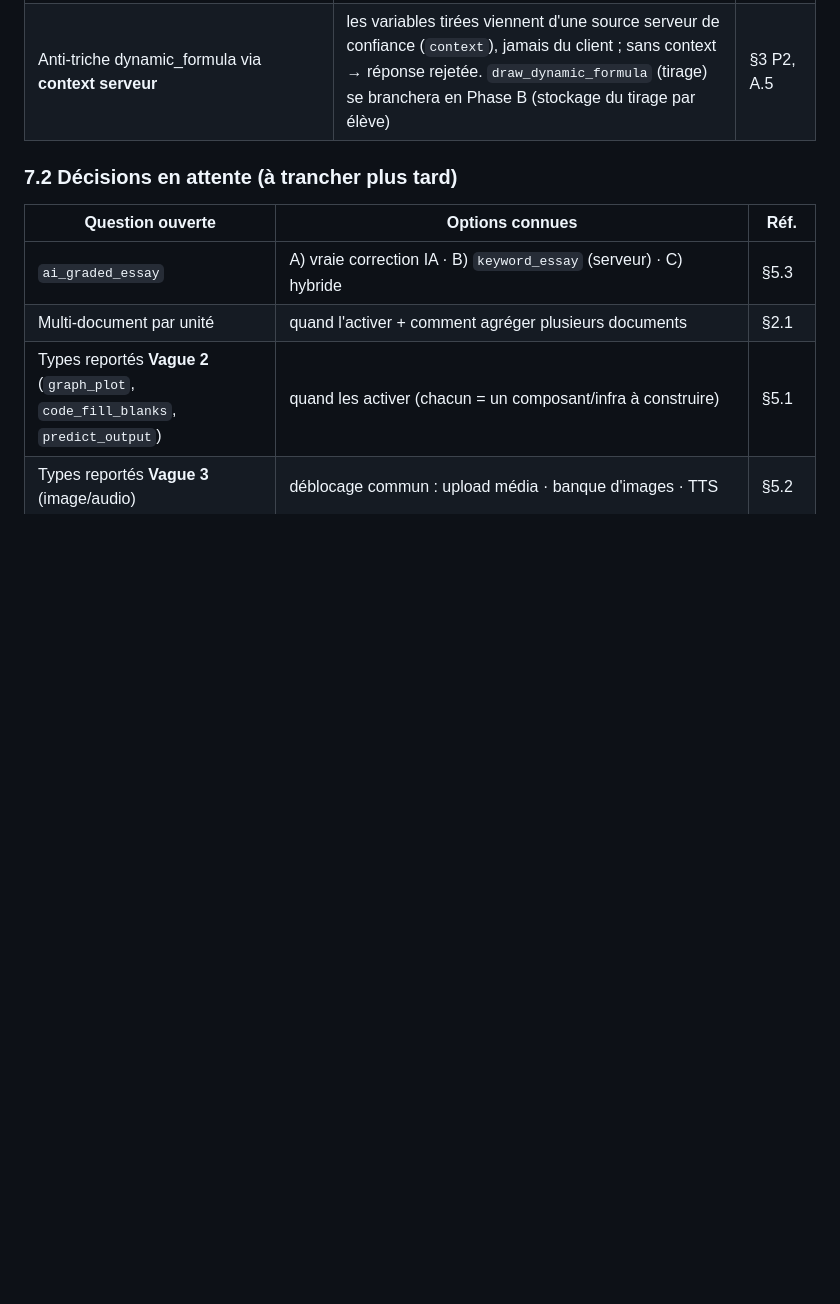
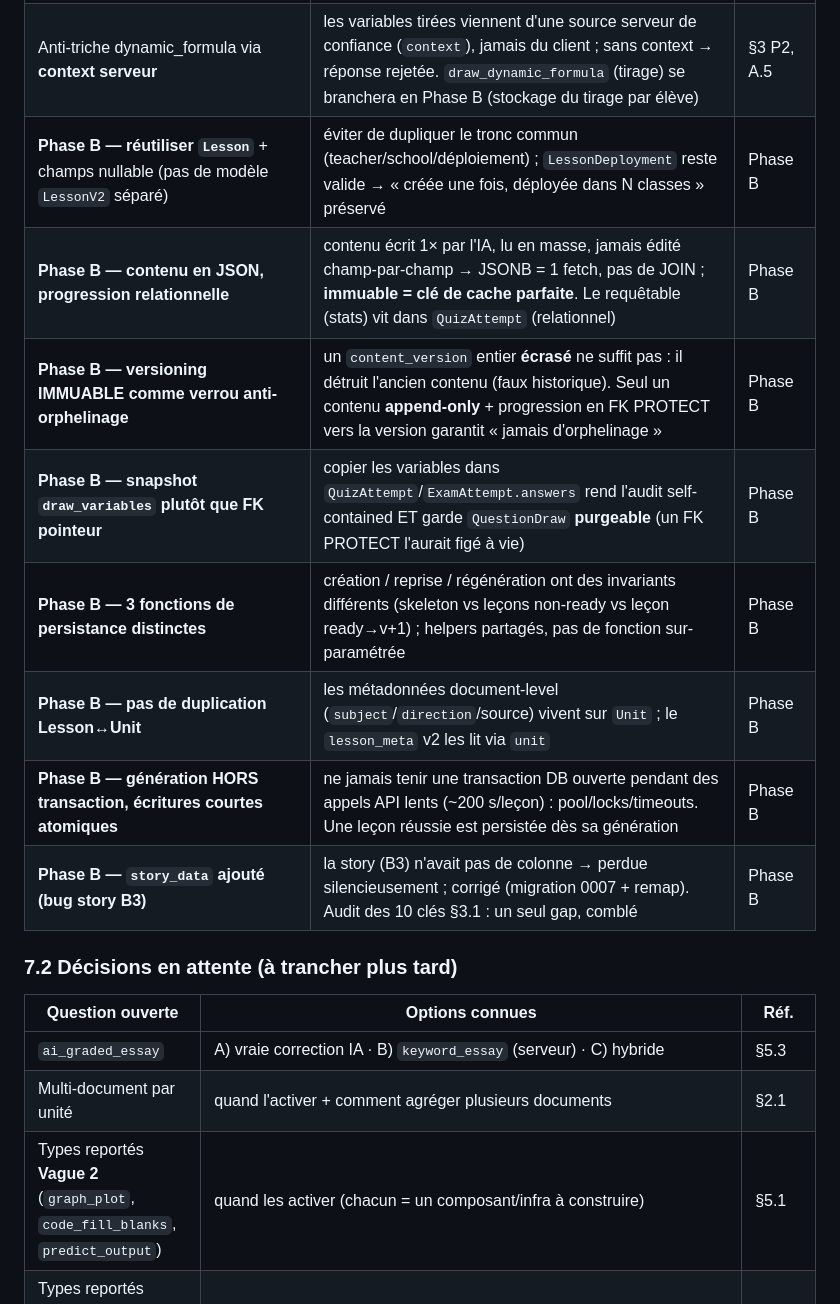
Before and after one commit to Amadou6124/EduApp, a Markdown page: PORTAL_V2_SPEC.md, the part around one of its changes. GitHub-like rendering; blank space fills up the shorter version.

```diff
--- a/PORTAL_V2_SPEC.md
+++ b/PORTAL_V2_SPEC.md
@@ -1807,6 +1842,14 @@ Chaque étape a un **critère de validation testable**.
 | Ordre d'exécution **A → B → C contraint** par dépendances | Format débloque modèles, modèles débloquent frontend | §6 |
 | Interface de validation enseignant = **Phase C** (frontend), pas Phase A | Phase A purement backend, testable sans écran | §6 |
 | Anti-triche dynamic_formula via **context serveur** | les variables tirées viennent d'une source serveur de confiance (`context`), jamais du client ; sans context → réponse rejetée. `draw_dynamic_formula` (tirage) se branchera en Phase B (stockage du tirage par élève) | §3 P2, A.5 |
+| **Phase B — réutiliser `Lesson`** + champs nullable (pas de modèle `LessonV2` séparé) | éviter de dupliquer le tronc commun (teacher/school/déploiement) ; `LessonDeployment` reste valide → « créée une fois, déployée dans N classes » préservé | Phase B |
+| **Phase B — contenu en JSON, progression relationnelle** | contenu écrit 1× par l'IA, lu en masse, jamais édité champ-par-champ → JSONB = 1 fetch, pas de JOIN ; **immuable = clé de cache parfaite**. Le requêtable (stats) vit dans `QuizAttempt` (relationnel) | Phase B |
+| **Phase B — versioning IMMUABLE comme verrou anti-orphelinage** | un `content_version` entier **écrasé** ne suffit pas : il détruit l'ancien contenu (faux historique). Seul un contenu **append-only** + progression en FK PROTECT vers la version garantit « jamais d'orphelinage » | Phase B |
+| **Phase B — snapshot `draw_variables` plutôt que FK pointeur** | copier les variables dans `QuizAttempt`/`ExamAttempt.answers` rend l'audit self-contained ET garde `QuestionDraw` **purgeable** (un FK PROTECT l'aurait figé à vie) | Phase B |
+| **Phase B — 3 fonctions de persistance distinctes** | création / reprise / régénération ont des invariants différents (skeleton vs leçons non-ready vs leçon ready→v+1) ; helpers partagés, pas de fonction sur-paramétrée | Phase B |
+| **Phase B — pas de duplication Lesson↔Unit** | les métadonnées document-level (`subject`/`direction`/source) vivent sur `Unit` ; le `lesson_meta` v2 les lit via `unit` | Phase B |
+| **Phase B — génération HORS transaction, écritures courtes atomiques** | ne jamais tenir une transaction DB ouverte pendant des appels API lents (~200 s/leçon) : pool/locks/timeouts. Une leçon réussie est persistée dès sa génération | Phase B |
+| **Phase B — `story_data` ajouté (bug story B3)** | la story (B3) n'avait pas de colonne → perdue silencieusement ; corrigé (migration 0007 + remap). Audit des 10 clés §3.1 : un seul gap, comblé | Phase B |
 
 ### 7.2 Décisions en attente (à trancher plus tard)
 
```
Also changed, not shown: other parts of PORTAL_V2_SPEC.md (+49 -10 lines).
